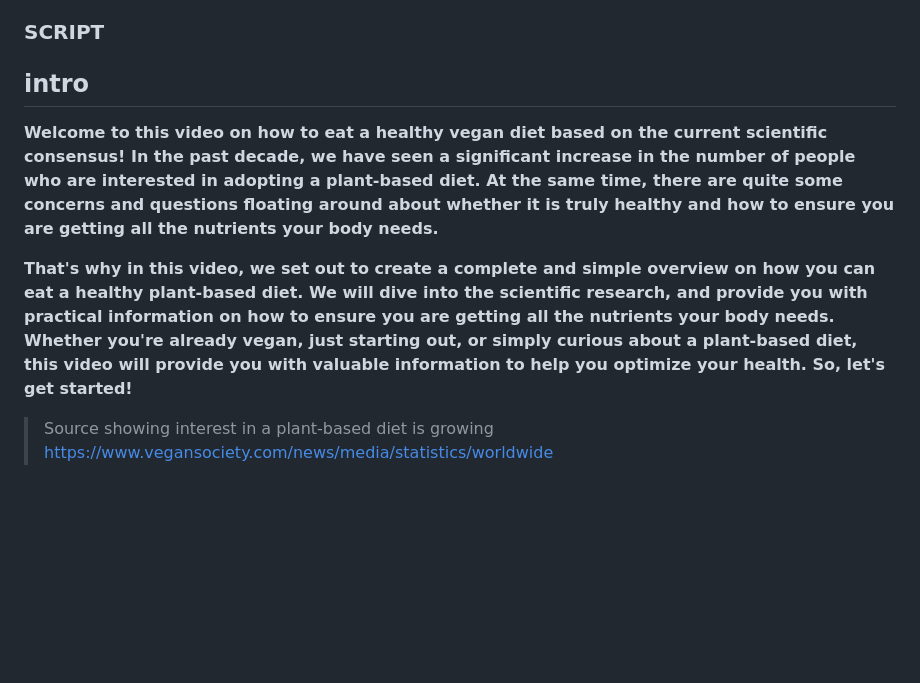
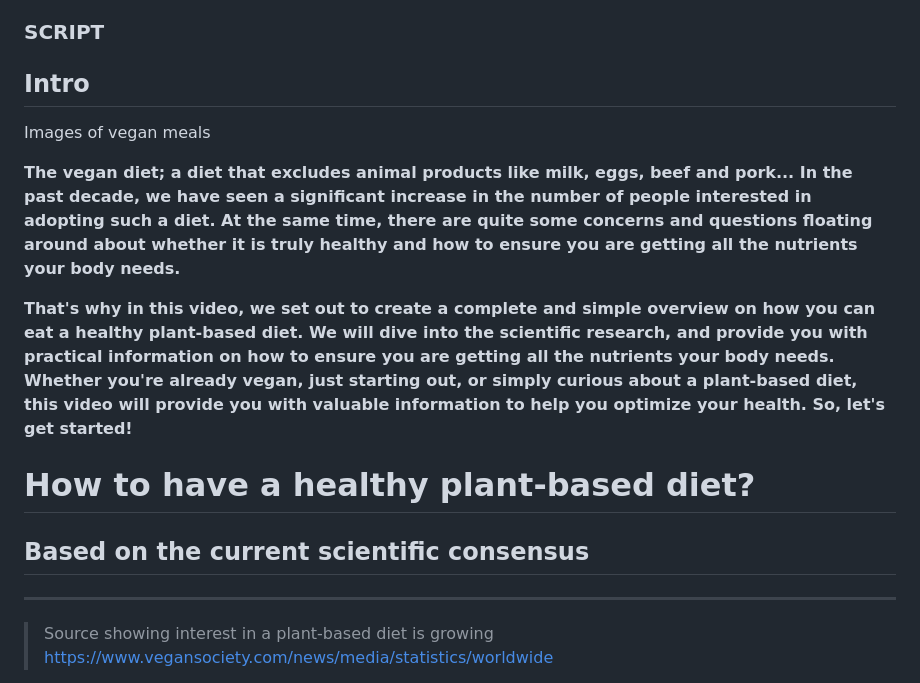
Before and after one commit to schipeltaper/veganexplainer, a Markdown page: index.md, the part around the change. Rendered like a GitHub page; blank space fills up the shorter version.

Commit message:
update intro

```diff
--- a/index.md
+++ b/index.md
@@ -4,10 +4,19 @@ Following is the script of the **"How to eat vegan healthily"** youtube video wi
 
 ### SCRIPT
 
-## intro
-**Welcome to this video on how to eat a healthy vegan diet based on the current scientific consensus! In the past decade, we have seen a significant increase in the number of people who are interested in adopting a plant-based diet. At the same time, there are quite some concerns and questions floating around about whether it is truly healthy and how to ensure you are getting all the nutrients your body needs.**
+## Intro
+Images of vegan meals
+
+**The vegan diet; a diet that excludes animal products like milk, eggs, beef and pork... In the past decade, we have seen a significant increase in the number of people interested in adopting such a diet. At the same time, there are quite some concerns and questions floating around about whether it is truly healthy and how to ensure you are getting all the nutrients your body needs.**
 
 **That's why in this video, we set out to create a complete and simple overview on how you can eat a healthy plant-based diet. We will dive into the scientific research, and provide you with practical information on how to ensure you are getting all the nutrients your body needs. Whether you're already vegan, just starting out, or simply curious about a plant-based diet, this video will provide you with valuable information to help you optimize your health. So, let's get started!**
+
+# How to have a healthy plant-based diet?
+## Based on the current scientific consensus
+---
+<!-- **Welcome to this video on how to eat a healthy vegan diet based on the current scientific consensus! In the past decade, we have seen a significant increase in the number of people who are interested in adopting a plant-based diet. At the same time, there are quite some concerns and questions floating around about whether it is truly healthy and how to ensure you are getting all the nutrients your body needs.**
+
+**That's why in this video, we set out to create a complete and simple overview on how you can eat a healthy plant-based diet. We will dive into the scientific research, and provide you with practical information on how to ensure you are getting all the nutrients your body needs. Whether you're already vegan, just starting out, or simply curious about a plant-based diet, this video will provide you with valuable information to help you optimize your health. So, let's get started!** -->
 > Source showing interest in a plant-based diet is growing https://www.vegansociety.com/news/media/statistics/worldwide
 
 **Let's first adress the question: Is it even possible? Here is the 'Academy of Nutrition and Dietetics'. They represent more than 112,000 credentialed nutrition and dietetics practitioners. They are the world's largest organization of food and nutrition professionals.**
```
